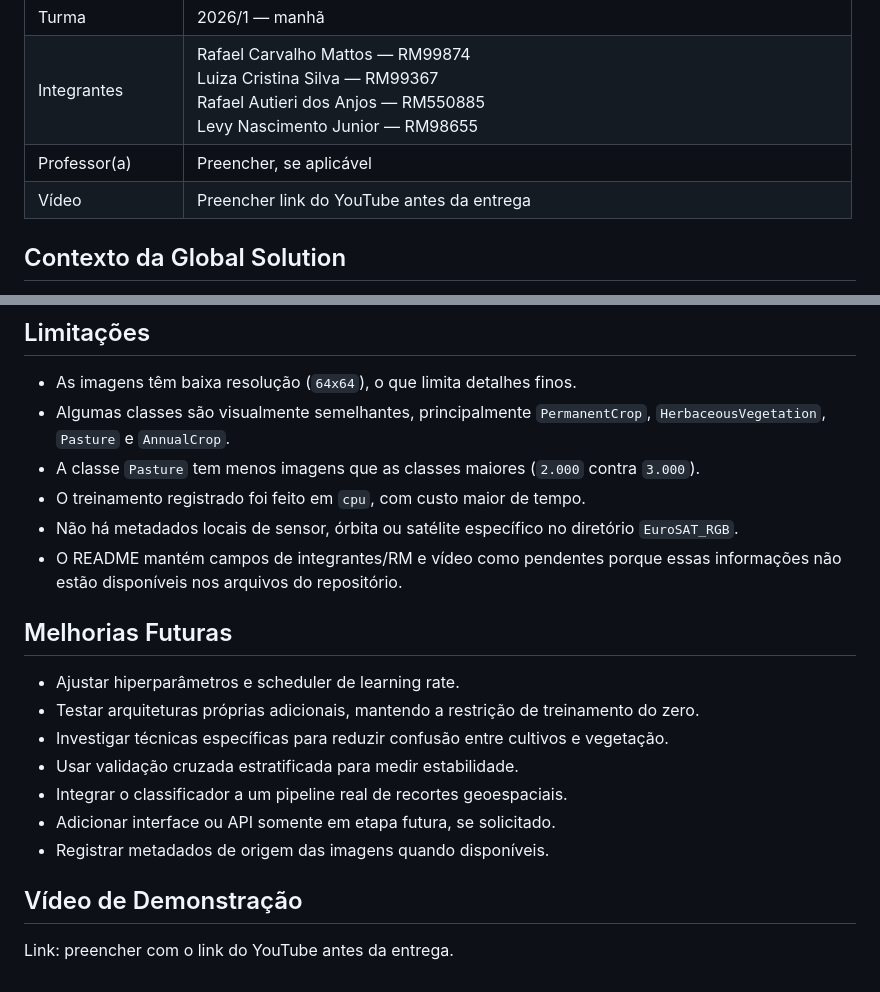
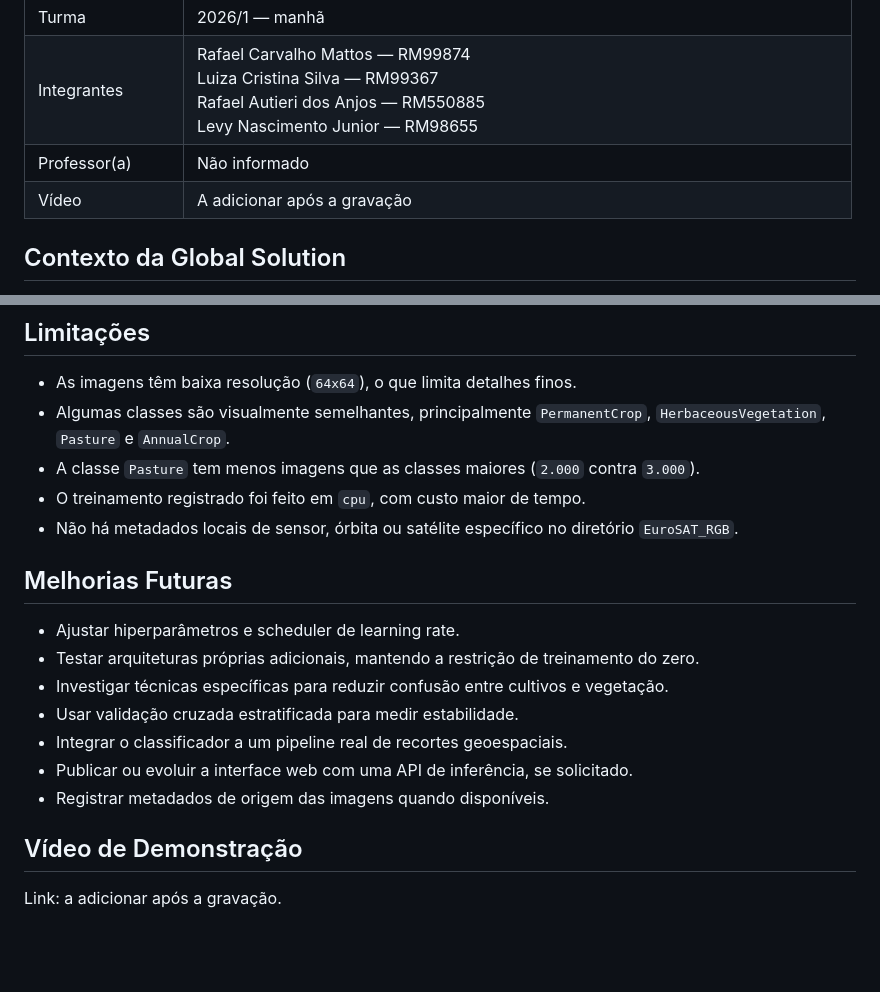
Before and after one commit to rcm2005/ACV-Global-Solutions, a Markdown page: README.md, 2 parts joined by grey strips. GitHub-like rendering; blank space fills up the shorter version.

```diff
--- a/README.md
+++ b/README.md
@@ -12,8 +12,9 @@ Solução de Visão Computacional com PyTorch para a Global Solution FIAP 2026,
 | Tema | Global Solution 2026 — Indústria Espacial |
 | Turma | 2026/1 — manhã |
 | Integrantes | Rafael Carvalho Mattos — RM99874<br>Luiza Cristina Silva — RM99367<br>Rafael Autieri dos Anjos — RM550885<br>Levy Nascimento Junior — RM98655 |
-| Professor(a) | Preencher, se aplicável |
-| Vídeo | Preencher link do YouTube antes da entrega |
+| Professor(a) | Não informado |
+| Vídeo | A adicionar após a gravação |
+
 ## Contexto da Global Solution
 
 A Global Solution 2026 tem como tema a Indústria Espacial. Dentro da disciplina Applied Computer Vision, este projeto constrói uma solução de classificação de imagens capaz de reconhecer categorias de uso e cobertura do solo em recortes RGB de sensoriamento remoto.
@@ -403,7 +404,6 @@ jupyter nbconvert --to notebook --execute --inplace notebooks/04_model_evaluatio
 - A classe `Pasture` tem menos imagens que as classes maiores (`2.000` contra `3.000`).
 - O treinamento registrado foi feito em `cpu`, com custo maior de tempo.
 - Não há metadados locais de sensor, órbita ou satélite específico no diretório `EuroSAT_RGB`.
-- O README mantém campos de integrantes/RM e vídeo como pendentes porque essas informações não estão disponíveis nos arquivos do repositório.
 
 ## Melhorias Futuras
 
@@ -412,9 +412,9 @@ jupyter nbconvert --to notebook --execute --inplace notebooks/04_model_evaluatio
 - Investigar técnicas específicas para reduzir confusão entre cultivos e vegetação.
 - Usar validação cruzada estratificada para medir estabilidade.
 - Integrar o classificador a um pipeline real de recortes geoespaciais.
-- Adicionar interface ou API somente em etapa futura, se solicitado.
+- Publicar ou evoluir a interface web com uma API de inferência, se solicitado.
 - Registrar metadados de origem das imagens quando disponíveis.
 
 ## Vídeo de Demonstração
 
-Link: preencher com o link do YouTube antes da entrega.
+Link: a adicionar após a gravação.
```
Also changed, not shown: reports/problem_definition.md (+7 -7 lines).
